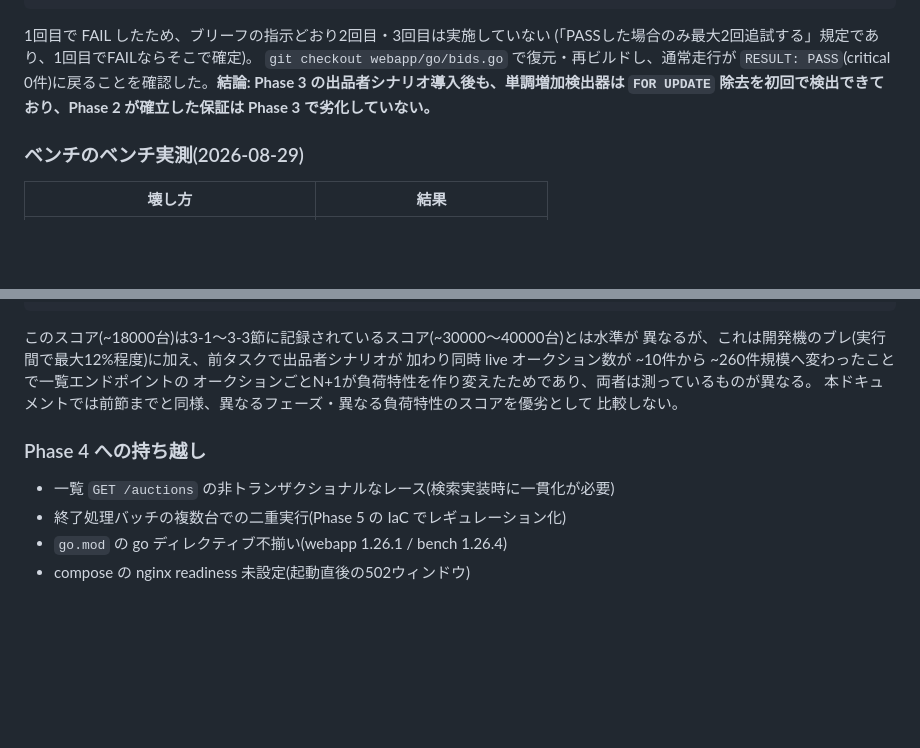
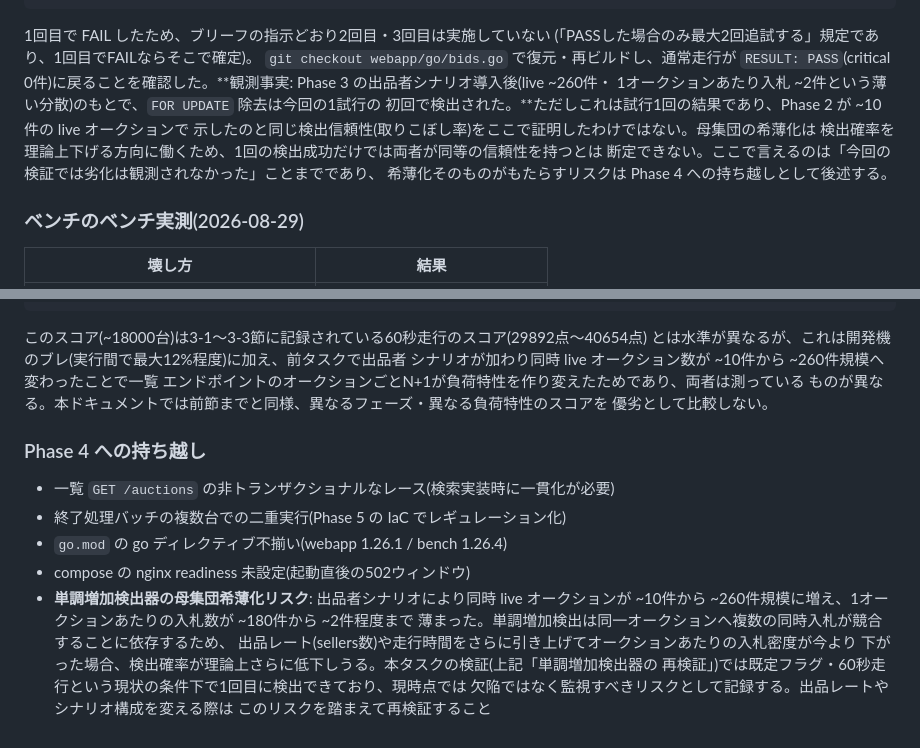
Before and after one commit to kyosu-1/isubid, a Markdown page: docs/phase3-notes.md, 2 parts joined by grey strips. Rendered like a GitHub page; blank space fills up the shorter version.

Commit message:
docs: レビュー指摘を反映しAddition Aの主張を弱め希薄化リスクを明記
単調増加検出器の再検証について、1試行の検出成功を「Phase 2と同等の信頼性を
証明した」かのような断定的結論から、観測事実(初回で検出された)と限界
(1回の試行では信頼性の同等性は証明できない)を分けて記述する表現に修正。
出品者シナリオによる母集団希薄化(live ~260件・1オークションあたり入札 ~2件)を
Phase 4への持ち越しリスクとして追加。3-1〜3-3節のスコア範囲の表記を実測値
(29892点〜40654点)に合わせて修正。

Co-Authored-By: Claude Opus 5 (1M context) <noreply@anthropic.com>
Claude-Session: https://claude.ai/code/session_01NLHbkSn7aMaBRUBc6j2YDg

````diff
--- a/docs/phase3-notes.md
+++ b/docs/phase3-notes.md
@@ -342,8 +342,13 @@ RESULT: FAIL
 1回目で FAIL したため、ブリーフの指示どおり2回目・3回目は実施していない
 (「PASSした場合のみ最大2回追試する」規定であり、1回目でFAILならそこで確定)。
 `git checkout webapp/go/bids.go` で復元・再ビルドし、通常走行が `RESULT: PASS`(critical
-0件)に戻ることを確認した。**結論: Phase 3 の出品者シナリオ導入後も、単調増加検出器は
-`FOR UPDATE` 除去を初回で検出できており、Phase 2 が確立した保証は Phase 3 で劣化していない。**
+0件)に戻ることを確認した。**観測事実: Phase 3 の出品者シナリオ導入後(live ~260件・
+1オークションあたり入札 ~2件という薄い分散)のもとで、`FOR UPDATE` 除去は今回の1試行の
+初回で検出された。**ただしこれは試行1回の結果であり、Phase 2 が ~10件の live オークションで
+示したのと同じ検出信頼性(取りこぼし率)をここで証明したわけではない。母集団の希薄化は
+検出確率を理論上下げる方向に働くため、1回の検出成功だけでは両者が同等の信頼性を持つとは
+断定できない。ここで言えるのは「今回の検証では劣化は観測されなかった」ことまでであり、
+希薄化そのものがもたらすリスクは Phase 4 への持ち越しとして後述する。
 
 ### ベンチのベンチ実測(2026-08-29)
 
@@ -425,12 +430,12 @@ ERRORS: 0件 (critical: 0件)
 RESULT: PASS
 ```
 
-このスコア(~18000台)は3-1〜3-3節に記録されているスコア(~30000〜40000台)とは水準が
-異なるが、これは開発機のブレ(実行間で最大12%程度)に加え、前タスクで出品者シナリオが
-加わり同時 live オークション数が ~10件から ~260件規模へ変わったことで一覧エンドポイントの
-オークションごとN+1が負荷特性を作り変えたためであり、両者は測っているものが異なる。
-本ドキュメントでは前節までと同様、異なるフェーズ・異なる負荷特性のスコアを優劣として
-比較しない。
+このスコア(~18000台)は3-1〜3-3節に記録されている60秒走行のスコア(29892点〜40654点)
+とは水準が異なるが、これは開発機のブレ(実行間で最大12%程度)に加え、前タスクで出品者
+シナリオが加わり同時 live オークション数が ~10件から ~260件規模へ変わったことで一覧
+エンドポイントのオークションごとN+1が負荷特性を作り変えたためであり、両者は測っている
+ものが異なる。本ドキュメントでは前節までと同様、異なるフェーズ・異なる負荷特性のスコアを
+優劣として比較しない。
 
 ### Phase 4 への持ち越し
 
@@ -438,3 +443,11 @@ RESULT: PASS
 - 終了処理バッチの複数台での二重実行(Phase 5 の IaC でレギュレーション化)
 - `go.mod` の go ディレクティブ不揃い(webapp 1.26.1 / bench 1.26.4)
 - compose の nginx readiness 未設定(起動直後の502ウィンドウ)
+- **単調増加検出器の母集団希薄化リスク**: 出品者シナリオにより同時 live オークションが
+  ~10件から ~260件規模に増え、1オークションあたりの入札数が ~180件から ~2件程度まで
+  薄まった。単調増加検出は同一オークションへ複数の同時入札が競合することに依存するため、
+  出品レート(sellers数)や走行時間をさらに引き上げてオークションあたりの入札密度が今より
+  下がった場合、検出確率が理論上さらに低下しうる。本タスクの検証(上記「単調増加検出器の
+  再検証」)では既定フラグ・60秒走行という現状の条件下で1回目に検出できており、現時点では
+  欠陥ではなく監視すべきリスクとして記録する。出品レートやシナリオ構成を変える際は
+  このリスクを踏まえて再検証すること
````
